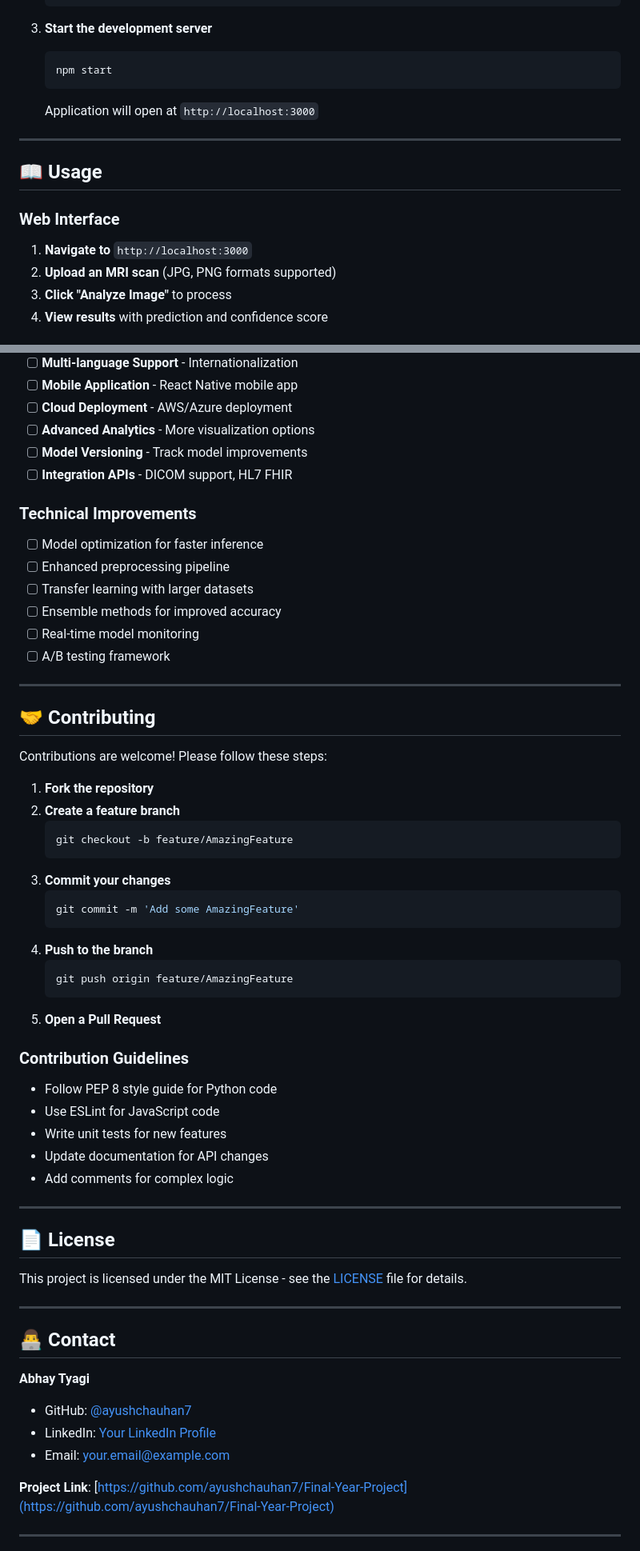
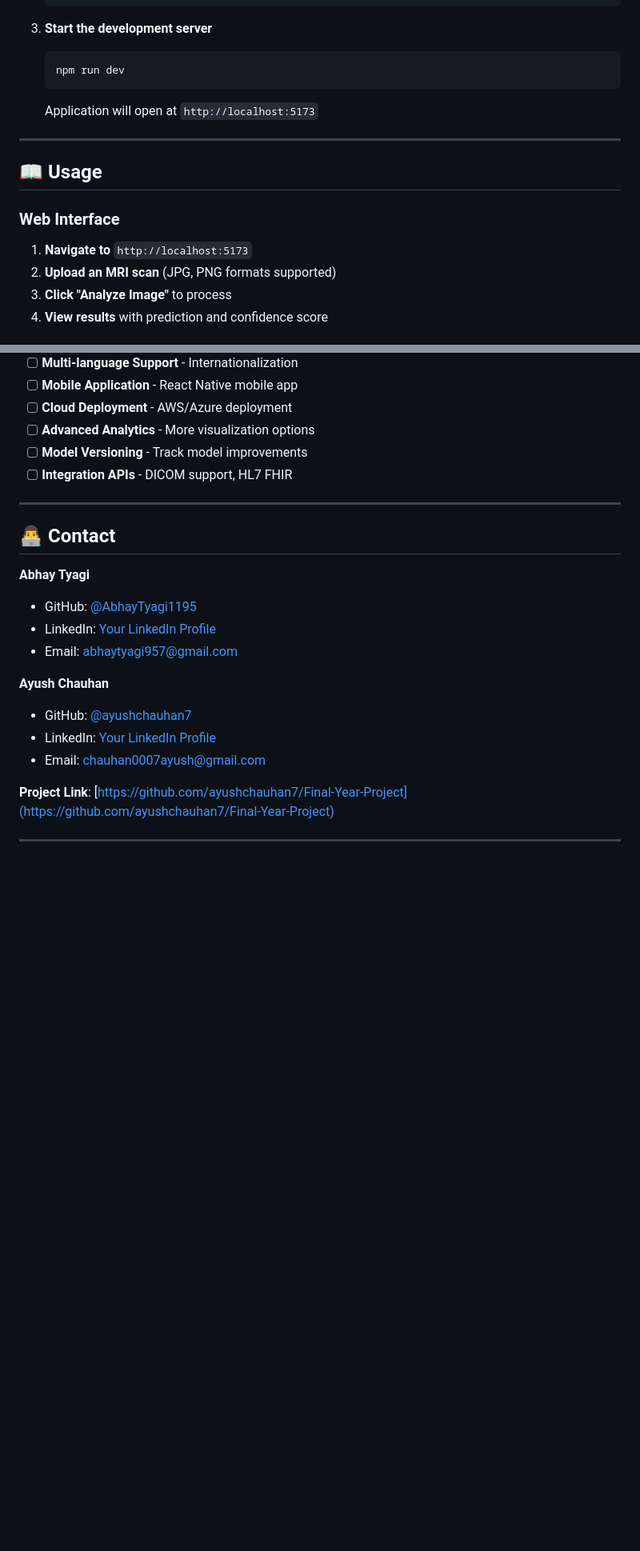
Before and after one commit to ayushchauhan7/Final-Year-Project, a Markdown page: README.md, 2 parts joined by grey strips. Shown: that part at 80% size. GitHub-like rendering; blank space fills up the shorter version.

Commit message:
Initial Commit

````diff
--- a/README.md
+++ b/README.md
@@ -205,9 +204,9 @@ The **Medical Image Analysis System** is a comprehensive full-stack application
 
 3. **Start the development server**
    ```bash
-   npm start
+   npm run dev
    ```
-   Application will open at `http://localhost:3000`
+   Application will open at `http://localhost:5173`
 
 ---
 
@@ -215,7 +214,7 @@ The **Medical Image Analysis System** is a comprehensive full-stack application
 
 ### Web Interface
 
-1. **Navigate to** `http://localhost:3000`
+1. **Navigate to** `http://localhost:5173`
 2. **Upload an MRI scan** (JPG, PNG formats supported)
 3. **Click "Analyze Image"** to process
 4. **View results** with prediction and confidence score
@@ -463,56 +462,19 @@ The CNN model analyzes multiple aspects of MRI scans:
 - [ ] **Model Versioning** - Track model improvements
 - [ ] **Integration APIs** - DICOM support, HL7 FHIR
 
-### Technical Improvements
-- [ ] Model optimization for faster inference
-- [ ] Enhanced preprocessing pipeline
-- [ ] Transfer learning with larger datasets
-- [ ] Ensemble methods for improved accuracy
-- [ ] Real-time model monitoring
-- [ ] A/B testing framework
-
----
-
-## 🤝 Contributing
-
-Contributions are welcome! Please follow these steps:
-
-1. **Fork the repository**
-2. **Create a feature branch**
-   ```bash
-   git checkout -b feature/AmazingFeature
-   ```
-3. **Commit your changes**
-   ```bash
-   git commit -m 'Add some AmazingFeature'
-   ```
-4. **Push to the branch**
-   ```bash
-   git push origin feature/AmazingFeature
-   ```
-5. **Open a Pull Request**
-
-### Contribution Guidelines
-- Follow PEP 8 style guide for Python code
-- Use ESLint for JavaScript code
-- Write unit tests for new features
-- Update documentation for API changes
-- Add comments for complex logic
-
----
-
-## 📄 License
-
-This project is licensed under the MIT License - see the [LICENSE](LICENSE) file for details.
-
 ---
 
 ## 👨‍💻 Contact
 
 **Abhay Tyagi**
+- GitHub: [@AbhayTyagi1195](https://https://github.com/AbhayTyagi1195)
+- LinkedIn: [Your LinkedIn Profile](https://linkedin.com/in/abhaytyagi1195/)
+- Email: abhaytyagi957@gmail.com
+
+**Ayush Chauhan**
 - GitHub: [@ayushchauhan7](https://github.com/ayushchauhan7)
-- LinkedIn: [Your LinkedIn Profile](https://linkedin.com/in/yourprofile)
-- Email: your.email@example.com
+- LinkedIn: [Your LinkedIn Profile](https://linkedin.com/in/ayushchauhan7/)
+- Email: chauhan0007ayush@gmail.com
 
 **Project Link**: [https://github.com/ayushchauhan7/Final-Year-Project](https://github.com/ayushchauhan7/Final-Year-Project)
 
````
Also changed, not shown: other parts of README.md (+4 -5 lines).
